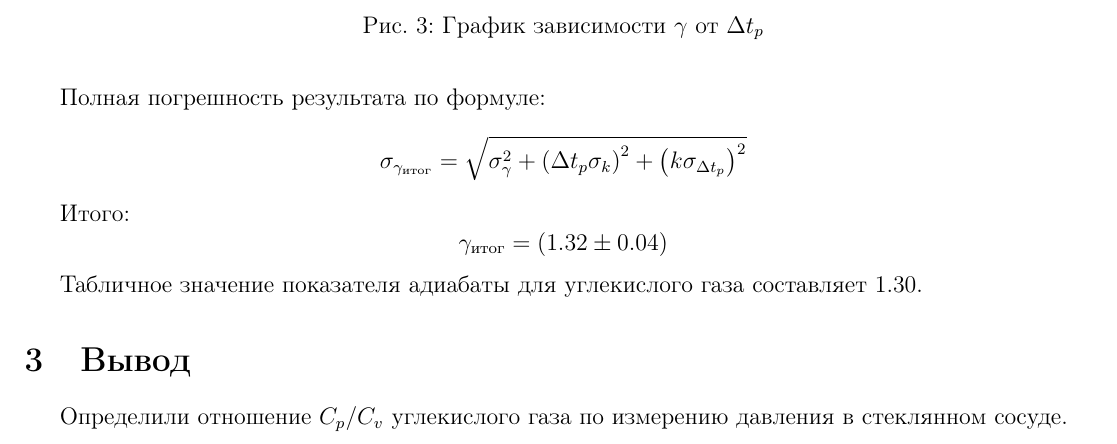
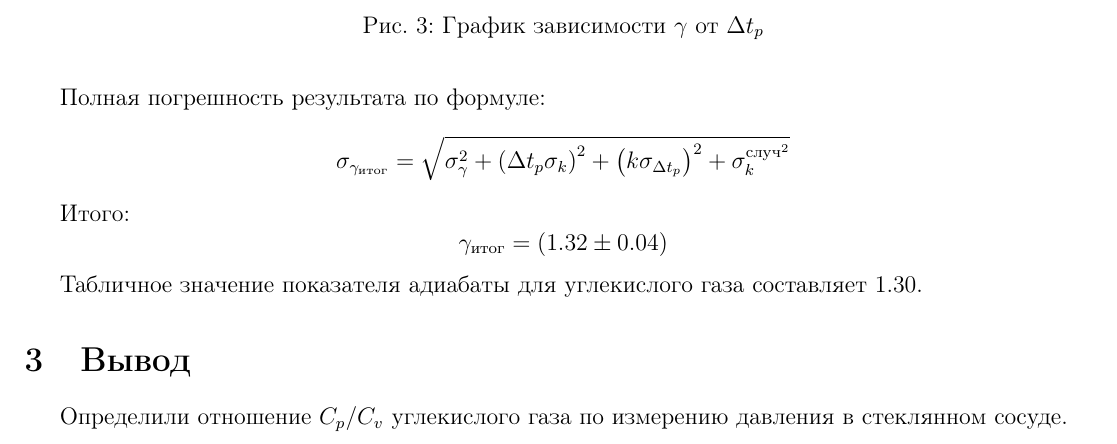
Before and after one commit to victorbaldin56/MIPT_PhysLabs, a LaTeX document (2.1.2/main.tex): part of page 5 of 6, cut so that both start at the same text. Compiled offline with pdfLaTeX.

Commit message:
2.1.2 - исправление формулы погрешности результата

```diff
--- a/2.1.2/main.tex
+++ b/2.1.2/main.tex
@@ -237,7 +237,7 @@
 
 		Полная погрешность результата по формуле:
 		$$
-			\sigma_{\gamma_{итог}} = \sqrt{\sigma_{\gamma}^2 + \left( \Delta t_p \sigma_k \right)^2 + \left( k \sigma_{\Delta t_p} \right)^2}
+			\sigma_{\gamma_{итог}} = \sqrt{\sigma_{\gamma}^2 + \left( \Delta t_p \sigma_k \right)^2 + \left( k \sigma_{\Delta t_p} \right)^2 + \sigma_k^{случ^2}}
 		$$
 
 		Итого:
```
Also changed, not shown: 2.1.2/main.pdf.
